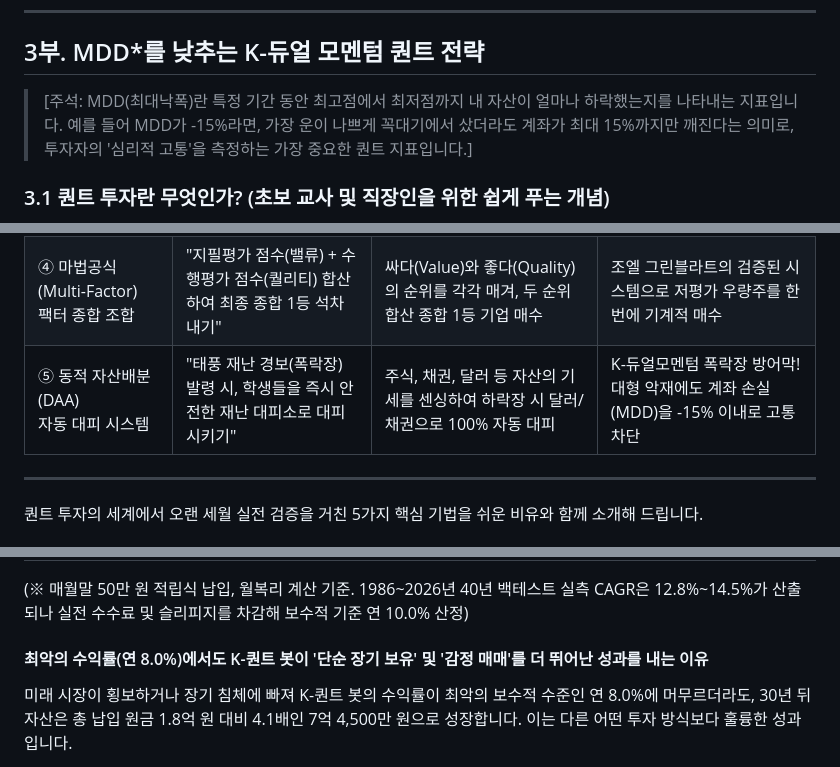
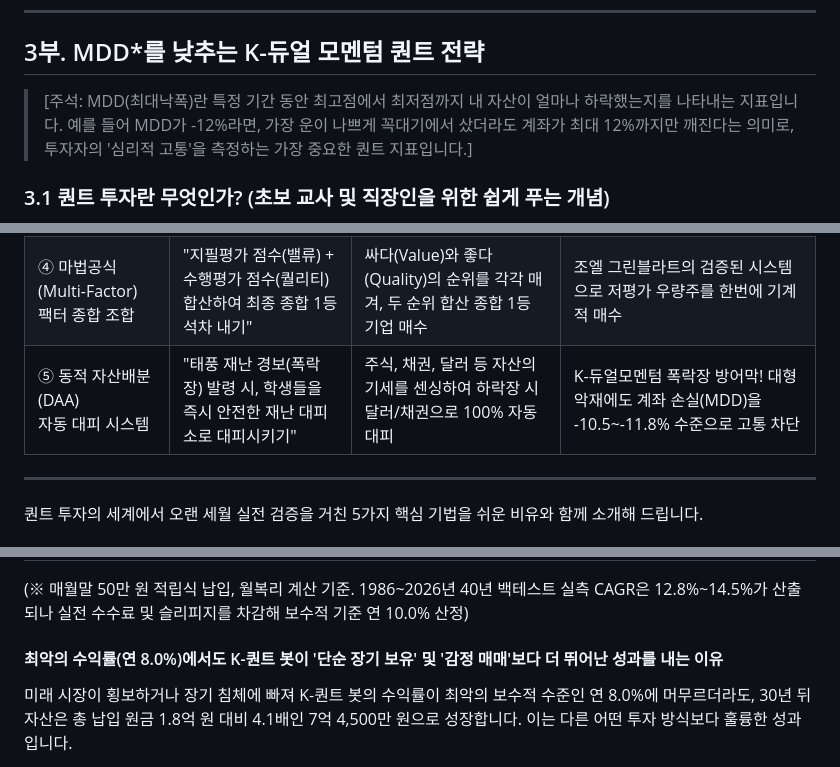
Before and after one commit to hyh54311-dev/jinhae-admission-system, a Markdown page: retirement_savings_dual_momentum_guide.md, 3 parts joined by grey strips. Drawn GitHub-style.

```diff
--- a/retirement_savings_dual_momentum_guide.md
+++ b/retirement_savings_dual_momentum_guide.md
@@ -558,7 +558,7 @@ ISA 계좌도 3년 중단기 절세에 훌륭한 계좌입니다. 하지만 K-
 ---
 
 ## 3부. MDD*를 낮추는 K-듀얼 모멘텀 퀀트 전략
-> [주석: MDD(최대낙폭)란 특정 기간 동안 최고점에서 최저점까지 내 자산이 얼마나 하락했는지를 나타내는 지표입니다. 예를 들어 MDD가 -15%라면, 가장 운이 나쁘게 꼭대기에서 샀더라도 계좌가 최대 15%까지만 깨진다는 의미로, 투자자의 '심리적 고통'을 측정하는 가장 중요한 퀀트 지표입니다.]
+> [주석: MDD(최대낙폭)란 특정 기간 동안 최고점에서 최저점까지 내 자산이 얼마나 하락했는지를 나타내는 지표입니다. 예를 들어 MDD가 -12%라면, 가장 운이 나쁘게 꼭대기에서 샀더라도 계좌가 최대 12%까지만 깨진다는 의미로, 투자자의 '심리적 고통'을 측정하는 가장 중요한 퀀트 지표입니다.]
 
 ### 3.1 퀀트 투자란 무엇인가? (초보 교사 및 직장인을 위한 쉽게 푸는 개념)
 
@@ -598,7 +598,7 @@ ISA 계좌도 3년 중단기 절세에 훌륭한 계좌입니다. 하지만 K-
 | ② 퀄리티 (Quality)<br>우량성 평가 | "출결 성실하고, 수행평가 탄탄하며, 기복 없이 꾸준한 전교 1등 모범생 뽑기" | 재무제표가 유독 건전하고 부채가 적으며 이익 창출력이 탄탄한 우량 기업 선별 | 부실기업의 실적 악화 위험을 차단하고 계좌의 기본 체력(안정성)을 든든하게 보장 |
 | ③ 모멘텀 (Momentum)<br>상승 기세 | "최근 성적이 무섭게 급상승하며 1등으로 치고 나가는 '상승세 주자'에게 올라타기" | 최근 3~12개월간 가장 강하게 주가가 치솟은 1등 자산의 상승 추세에 탑승 | K-듀얼모멘텀의 핵심 엔진! 상승장 수익률을 최대로 수확 |
 | ④ 마법공식 (Multi-Factor)<br>팩터 종합 조합 | "지필평가 점수(밸류) + 수행평가 점수(퀄리티) 합산하여 최종 종합 1등 석차 내기" | 싸다(Value)와 좋다(Quality)의 순위를 각각 매겨, 두 순위 합산 종합 1등 기업 매수 | 조엘 그린블라트의 검증된 시스템으로 저평가 우량주를 한번에 기계적 매수 |
-| ⑤ 동적 자산배분 (DAA)<br>자동 대피 시스템 | "태풍 재난 경보(폭락장) 발령 시, 학생들을 즉시 안전한 재난 대피소로 대피시키기" | 주식, 채권, 달러 등 자산의 기세를 센싱하여 하락장 시 달러/채권으로 100% 자동 대피 | K-듀얼모멘텀 폭락장 방어막! 대형 악재에도 계좌 손실(MDD)을 -15% 이내로 고통 차단 |
+| ⑤ 동적 자산배분 (DAA)<br>자동 대피 시스템 | "태풍 재난 경보(폭락장) 발령 시, 학생들을 즉시 안전한 재난 대피소로 대피시키기" | 주식, 채권, 달러 등 자산의 기세를 센싱하여 하락장 시 달러/채권으로 100% 자동 대피 | K-듀얼모멘텀 폭락장 방어막! 대형 악재에도 계좌 손실(MDD)을 -10.5~-11.8% 수준으로 고통 차단 |
 
 ---
 
@@ -816,7 +816,7 @@ K-듀얼모멘텀 봇이 연금저축 계좌에서 매매하는 핵심 자산군
 
 (※ 매월말 50만 원 적립식 납입, 월복리 계산 기준. 1986~2026년 40년 백테스트 실측 CAGR은 12.8%~14.5%가 산출되나 실전 수수료 및 슬리피지를 차감해 보수적 기준 연 10.0% 산정)
 
-#### 최악의 수익률(연 8.0%)에서도 K-퀀트 봇이 '단순 장기 보유' 및 '감정 매매'를 더 뛰어난 성과를 내는 이유
+#### 최악의 수익률(연 8.0%)에서도 K-퀀트 봇이 '단순 장기 보유' 및 '감정 매매'보다 더 뛰어난 성과를 내는 이유
 
 미래 시장이 횡보하거나 장기 침체에 빠져 K-퀀트 봇의 수익률이 최악의 보수적 수준인 연 8.0%에 머무르더라도, 30년 뒤 자산은 총 납입 원금 1.8억 원 대비 4.1배인 7억 4,500만 원으로 성장합니다. 이는 다른 어떤 투자 방식보다 훌륭한 성과입니다.
 
```
Also changed, not shown: other parts of retirement_savings_dual_momentum_guide.md (+9 -9 lines).
